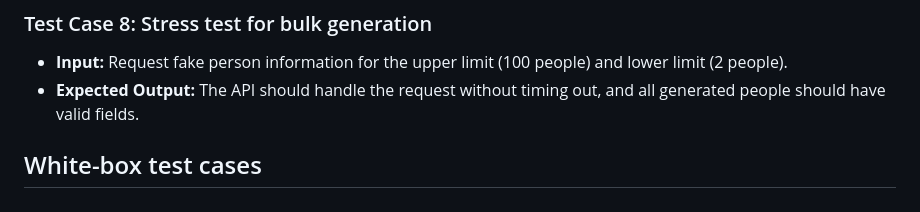
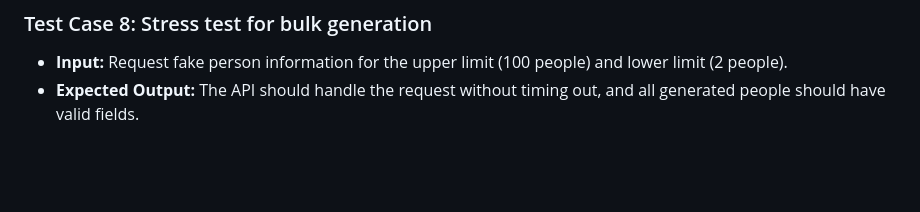
Before and after one commit to albe194e/TestMandatory1, a Markdown page: README.md, the part around the change. Rendered like a GitHub page; blank space fills up the shorter version.

```diff
--- a/README.md
+++ b/README.md
@@ -97,6 +97,3 @@
 ### Test Case 8: Stress test for bulk generation
 * **Input:** Request fake person information for the upper limit (100 people) and lower limit (2 people).
 * **Expected Output:** The API should handle the request without timing out, and all generated people should have valid fields.
-
-
-## White-box test cases
```
